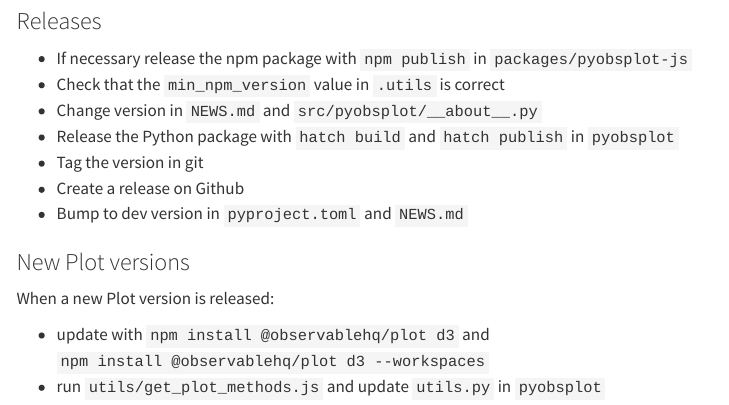
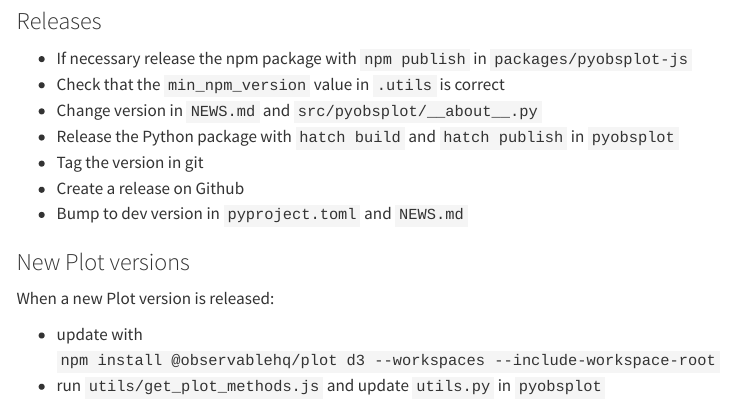
Before and after one commit to juba/pyobsplot, a Quarto document (doc/development.qmd): the page in a window 1100 px wide, from 1970 px down. Rendered offline with R 4.5, knitr and Pandoc in place of Quarto, with nearby package versions; some code elsewhere in the file could not run offline; menus at the side of the page are left out.

Commit message:
doc: improve Plot update instructions

```diff
--- a/doc/development.qmd
+++ b/doc/development.qmd
@@ -111,5 +111,5 @@ If using the `widget` renderer, debug output will be displayed in JavaScript con
 
 When a new Plot version is released:
 
-- update with `npm install @observablehq/plot d3` and `npm install @observablehq/plot d3 --workspaces`
+- update with `npm install @observablehq/plot d3 --workspaces --include-workspace-root`
 - run `utils/get_plot_methods.js` and update `utils.py` in `pyobsplot`
```
